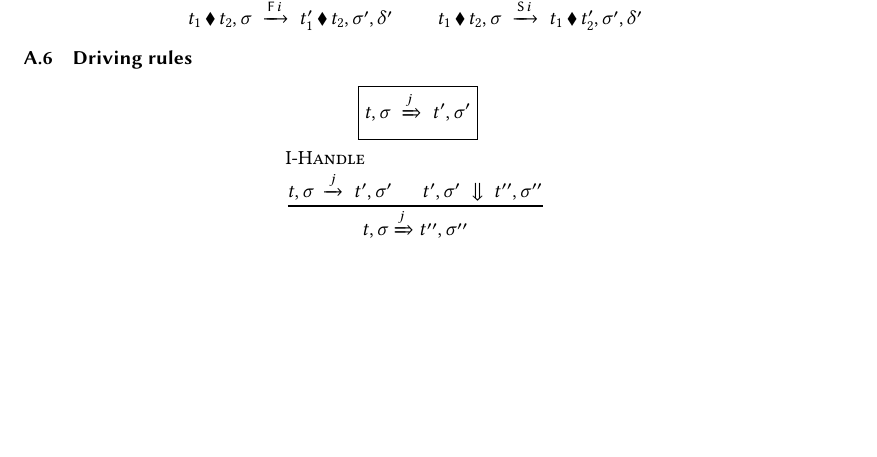
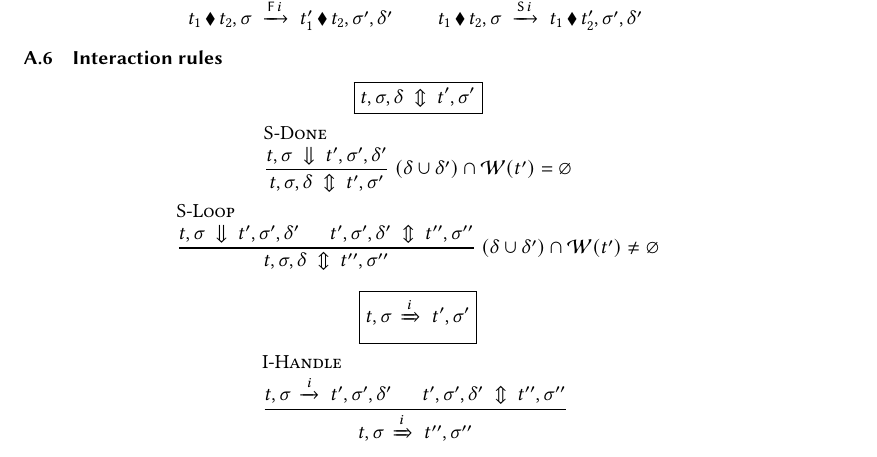
Before and after one commit to timjs/tophat-next, a LaTeX paper (main.tex, which reads commands.tex, rules.tex, sections/overview.tex): part of page 7 of 7, cut so that both start at the same text. Compiled offline with pdfLaTeX.

Commit message:
add interaction rules

```diff
--- a/commands.tex
+++ b/commands.tex
@@ -119,7 +119,9 @@
   {\;\Downarrow\;}
 \newmacro{handle}[1]
   {\mathrel{\;\xrightarrow{#1}\;}}
-\newmacro{drive}[1]
+\newmathcommand{stabilise}[rel]
+  {\;\Updownarrow\;}
+\newmacro{interact}[1]
   {\mathrel{\;\xRightarrow{#1}\;}}
 
 \newmathcommand{Simulate}[it]
--- a/rules.tex
+++ b/rules.tex
@@ -492,14 +492,25 @@
   {t_1 \Choose t_2,\sigma \handle{\Second i} t_1 \Choose t_2',\sigma',\delta'}
 
 
-%% Driving %%
+%% Interaction %%%%%%%%%%%%%%%%%%%%%%%%%%%%%%%%%%%%%%%%%%%%%%%%%%%%%%%%%%%%%%%%%
+
+\newmacro{RelationS}
+  {t,\sigma,\delta \stabilise t',\sigma'}
+
+\newrule{S-Done}
+  {t,\sigma \normalise t',\sigma',\delta'}
+  {t,\sigma,\delta \stabilise t',\sigma'}
+  [(\delta \cup \delta') \cap \Watching(t') = \nothing]
+
+\newrule{S-Loop}
+  {t,\sigma \normalise t',\sigma',\delta' \Quad
+   t',\sigma',\delta' \stabilise t'',\sigma''}
+  {t,\sigma,\delta \stabilise t'',\sigma''}
+  [(\delta \cup \delta') \cap \Watching(t') \neq \nothing]
+
 
 \newmacro{RelationI}
-  {t,\sigma \drive{j} t',\sigma'}
-
+  {t,\sigma \interact{i} t',\sigma'}
 
 
 \newrule{I-Handle}
-  {t,\sigma \handle{j} t',\sigma' \Quad
-   t',\sigma' \normalise t'',\sigma''}
-  {t,\sigma \xRightarrow[]{j} t'',\sigma''}
--- a/sections/overview.tex
+++ b/sections/overview.tex
@@ -140,7 +140,13 @@
 \end{gather*}
 
 
-\subsection{Driving rules}
+\subsection{Interaction rules}
+
+\begin{gather*}
+  \boxed{\RelationS}   \Break
+  \userule{S-Done}   \Break
+  \userule{S-Loop}
+\end{gather*}
 
 \begin{gather*}
   \boxed{\RelationI} \Break
```
Also changed, not shown: rules.tex (3 more changed lines).
